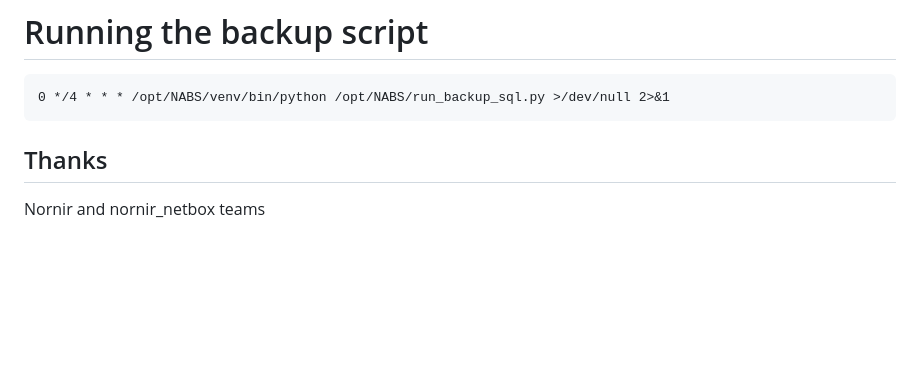
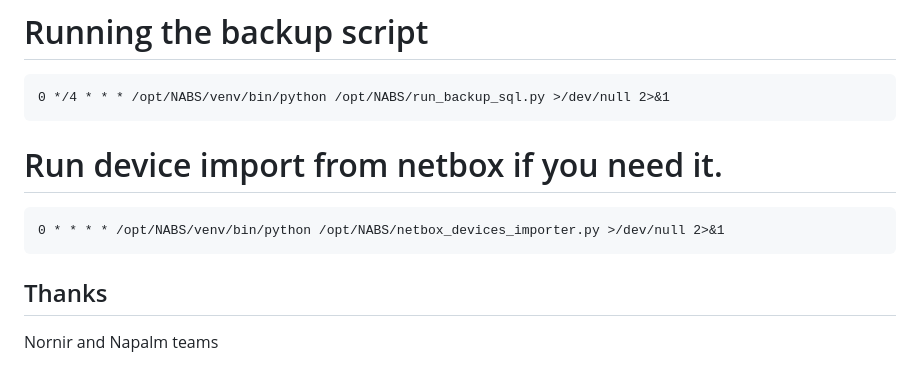
Before and after one commit to Sivolen/NABS, a Markdown page: README.md, the part around the change. Rendered like a GitHub page; blank space fills up the shorter version.

````diff
--- a/README.md
+++ b/README.md
@@ -100,6 +100,10 @@ sudo systemctl restart nginx
 ```
 0 */4 * * * /opt/NABS/venv/bin/python /opt/NABS/run_backup_sql.py >/dev/null 2>&1
 ```
+# Run device import from netbox if you need it.
+```
+0 * * * * /opt/NABS/venv/bin/python /opt/NABS/netbox_devices_importer.py >/dev/null 2>&1
+```
 
 ## Thanks
-Nornir and nornir_netbox teams
+Nornir and Napalm teams
````
Also changed, not shown: screenshots/devices_page.png (added), 4 other files.
